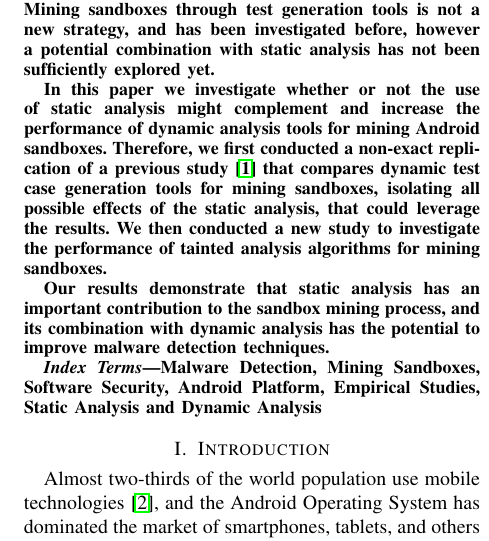
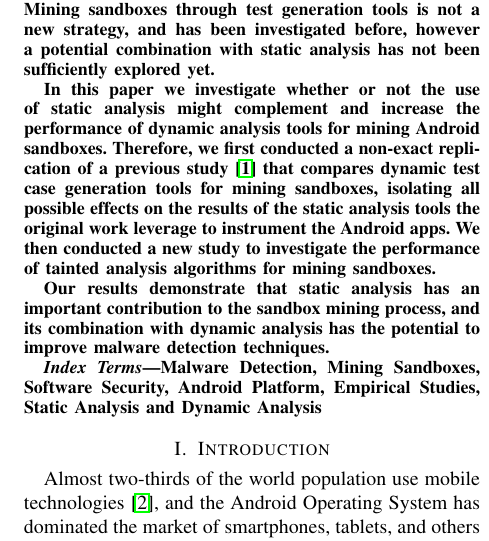
Before and after one commit to droidxp/paper-replication, a LaTeX paper (main.tex, which reads abstract.tex): part of one column of page 1 of 7, cut so that both start at the same text. Compiled offline with pdfLaTeX.

Commit message:
update abstract for submission

```diff
--- a/abstract.tex
+++ b/abstract.tex
@@ -1,7 +1,7 @@
 \begin{abstract}
 The popularization of Android platform and the growing number of Android apps that manage sensitive data, brought several security threats. Over the past years, researchers and practitioners have investigated techniques addressing Android's security issues, including techniques that leverage dynamic analysis to mine Android Sandboxes. Mining sandboxes through test generation tools is not a new strategy, and has been investigated before, however a potential combination with static analysis has not been sufficiently explored yet.
 
-In this paper we investigate whether or not the use of static analysis might complement and increase the performance of dynamic analysis tools for mining Android sandboxes. Therefore, we first conducted a non-exact replication of a previous study \cite{DBLP:conf/wcre/BaoLL18} that compares dynamic test case generation tools for mining sandboxes, isolating all possible effects of the static analysis, that could leverage the results. We then conducted a new study to investigate the performance of tainted analysis algorithms for mining sandboxes.
+In this paper we investigate whether or not the use of static analysis might complement and increase the performance of dynamic analysis tools for mining Android sandboxes. Therefore, we first conducted a non-exact replication of a previous study \cite{DBLP:conf/wcre/BaoLL18} that compares dynamic test case generation tools for mining sandboxes, isolating all possible effects on the results of the static analysis tools the original work leverage to instrument the Android apps. We then conducted a new study to investigate the performance of tainted analysis algorithms for mining sandboxes.
 
 Our results demonstrate that static analysis has an important contribution to the sandbox mining process, and its combination with dynamic analysis has the potential to improve malware detection techniques.
 
```
